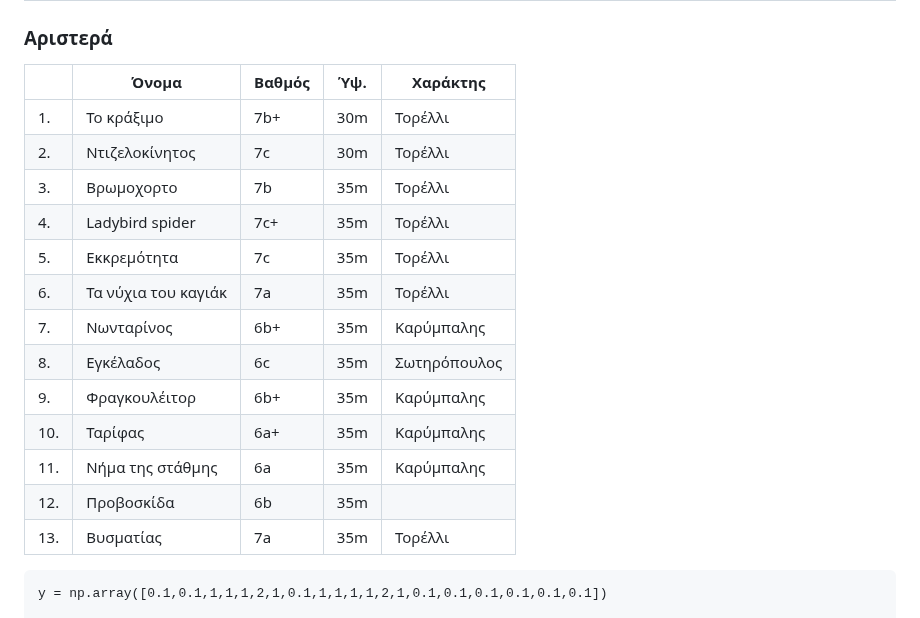
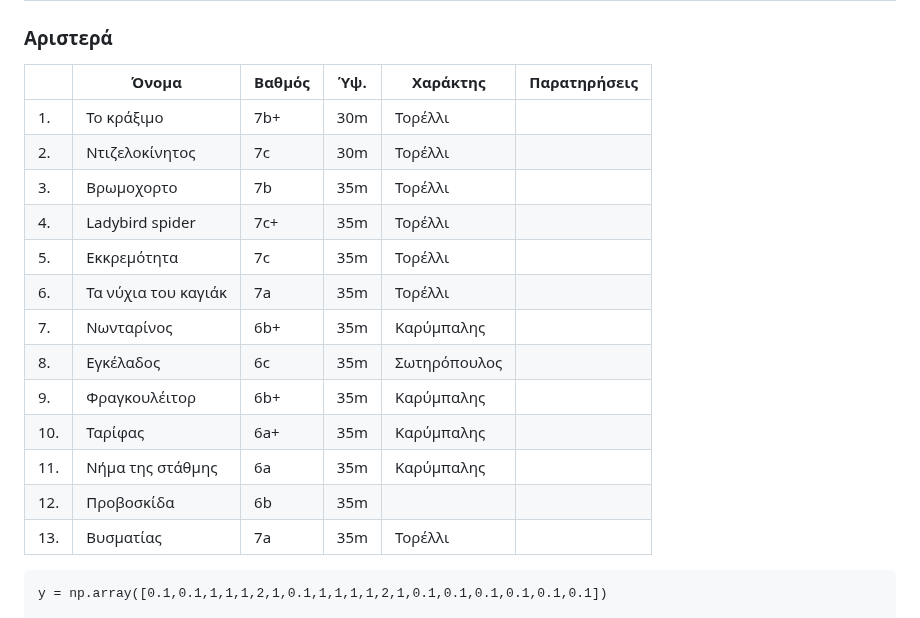
Before and after one commit to eospatras/patrasclimbing, a Markdown page: Χατζούρι/Χατζούρι.md, the part around the change. Rendered like a GitHub page.

Commit message:
Update climbing routes table to include observations
Added a 'Παρατηρήσεις' column to the climbing routes table.

````diff
--- a/Χατζούρι/Χατζούρι.md
+++ b/Χατζούρι/Χατζούρι.md
@@ -45,21 +45,21 @@ for label in ax.xaxis.get_ticklabels()[1::2]:
 
 ### Αριστερά
 
-|     |  Όνομα          | Βαθμός | Ύψ. | Χαράκτης
-|-|-|-|-|-|
-| 1.  | Το κράξιμο          | 7b+ | 30m | Τορέλλι
-| 2.  | Ντιζελοκίνητος      | 7c  | 30m | Τορέλλι
-| 3.  | Βρωμοχορτο          | 7b  | 35m | Τορέλλι
-| 4.  | Ladybird spider     | 7c+ | 35m | Τορέλλι
-| 5.  | Εκκρεμότητα         | 7c  | 35m | Τορέλλι
-| 6.  | Τα νύχια του καγιάκ | 7a  | 35m | Τορέλλι
-| 7.  | Νωνταρίνος          | 6b+ | 35m | Καρύμπαλης
-| 8.  | Εγκέλαδος           | 6c  | 35m | Σωτηρόπουλος
-| 9.  | Φραγκουλέιτορ       | 6b+ | 35m | Καρύμπαλης
-| 10. | Ταρίφας             | 6a+ | 35m | Καρύμπαλης
-| 11. | Νήμα της στάθμης    | 6a  | 35m | Καρύμπαλης
-| 12. | Προβοσκίδα          | 6b  | 35m |
-| 13. | Βυσματίας           | 7a  | 35m | Τορέλλι
+|     |  Όνομα          | Βαθμός | Ύψ. | Χαράκτης | Παρατηρήσεις |
+|-|-|-|-|-|-|
+| 1.  | Το κράξιμο          | 7b+ | 30m | Τορέλλι      | |
+| 2.  | Ντιζελοκίνητος      | 7c  | 30m | Τορέλλι      | |
+| 3.  | Βρωμοχορτο          | 7b  | 35m | Τορέλλι      | |
+| 4.  | Ladybird spider     | 7c+ | 35m | Τορέλλι      | |
+| 5.  | Εκκρεμότητα         | 7c  | 35m | Τορέλλι      | |
+| 6.  | Τα νύχια του καγιάκ | 7a  | 35m | Τορέλλι      | |
+| 7.  | Νωνταρίνος          | 6b+ | 35m | Καρύμπαλης   | |
+| 8.  | Εγκέλαδος           | 6c  | 35m | Σωτηρόπουλος | |
+| 9.  | Φραγκουλέιτορ       | 6b+ | 35m | Καρύμπαλης   | |
+| 10. | Ταρίφας             | 6a+ | 35m | Καρύμπαλης   | |
+| 11. | Νήμα της στάθμης    | 6a  | 35m | Καρύμπαλης   | |
+| 12. | Προβοσκίδα          | 6b  | 35m |              | |
+| 13. | Βυσματίας           | 7a  | 35m | Τορέλλι      | |
 
 ```{.matplotlib preamble=scripts/barchart4.py format=SVG caption="Χατζούρι - Κάτω τοίχος αριστερά. Αθροιστικό γράφημα όλων των διαθέσιμων βαθμολογιών." label=lstpreprocess}
 y = np.array([0.1,0.1,1,1,1,2,1,0.1,1,1,1,1,2,1,0.1,0.1,0.1,0.1,0.1,0.1])
````
